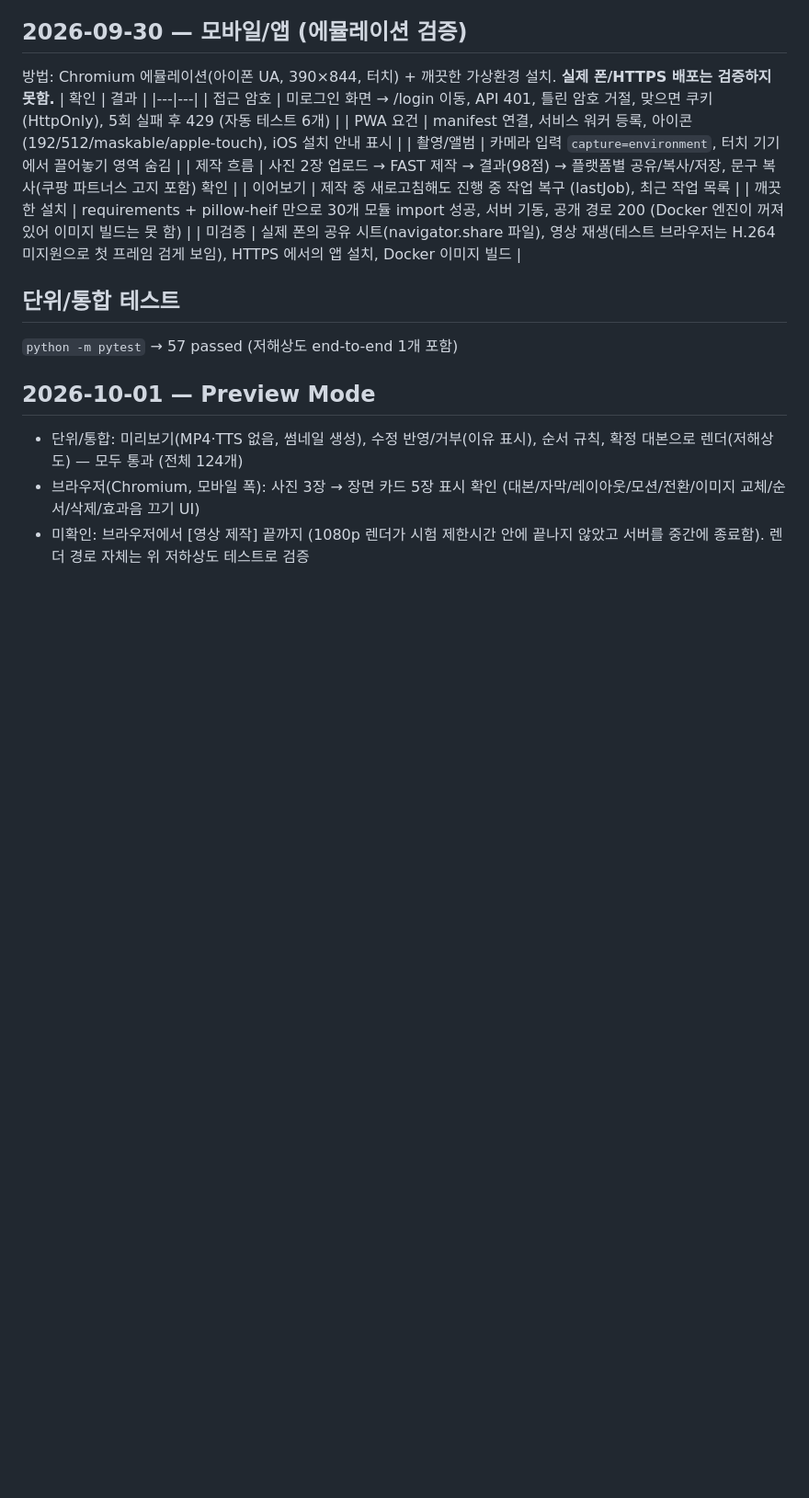
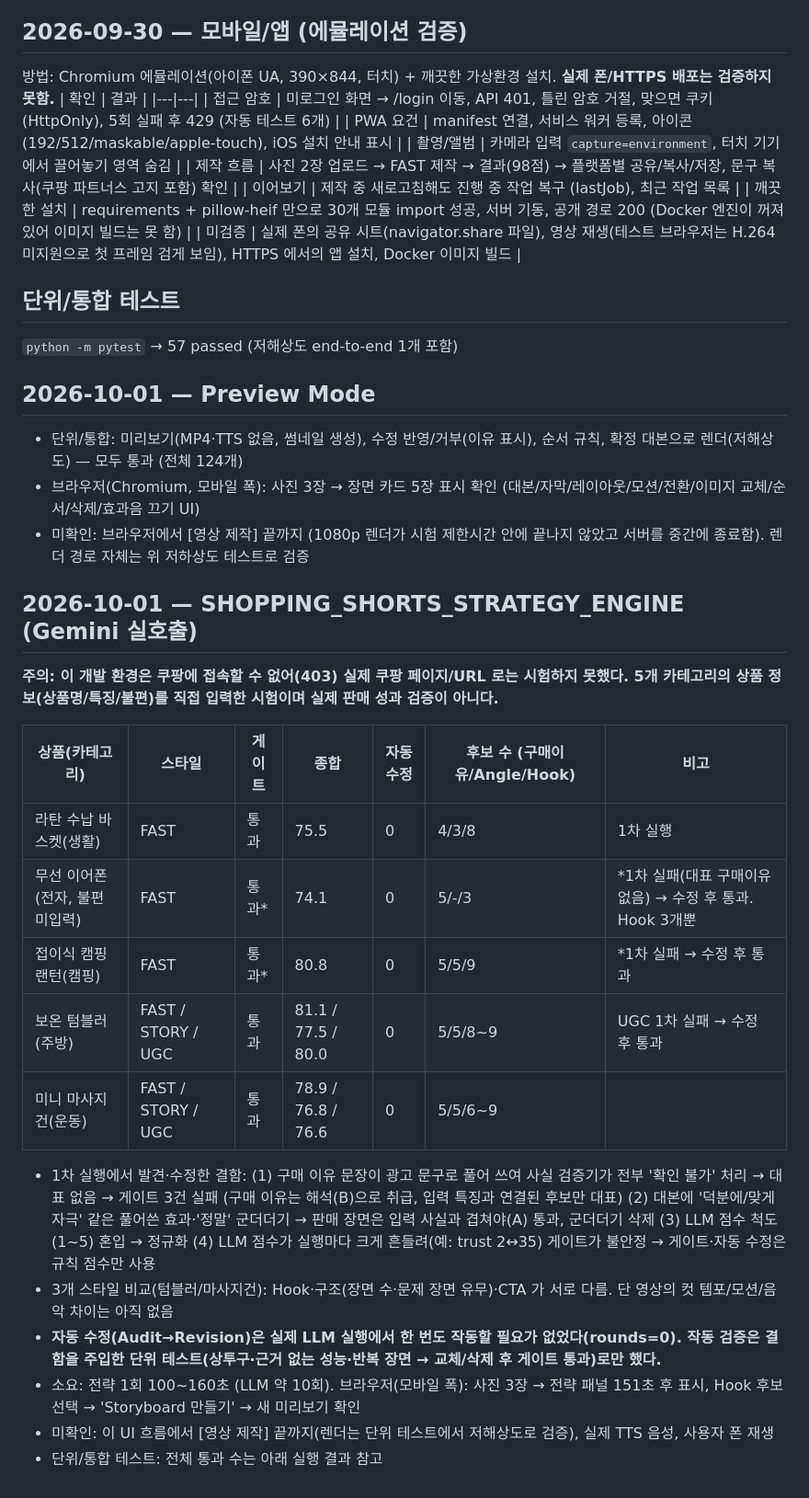
Before and after one commit to dkrkwnsdyd-lang/-, a Markdown page: TEST_RESULTS.md, the part around the change. Shown at 92% size. GitHub-like rendering; blank space fills up the shorter version.

Commit message:
Record strategy engine test results and status
Co-Authored-By: Claude Sonnet 5.5 <noreply@anthropic.com>
Claude-Session: https://claude.ai/code/session_01D2vnquM85d6AKCnwdMjDv3

```diff
--- a/TEST_RESULTS.md
+++ b/TEST_RESULTS.md
@@ -279,3 +279,22 @@ QA 개선 전 첫 8개는 모두 97~98점이었음 — 반복 화면을 못 잡
 - 단위/통합: 미리보기(MP4·TTS 없음, 썸네일 생성), 수정 반영/거부(이유 표시), 순서 규칙, 확정 대본으로 렌더(저해상도) — 모두 통과 (전체 124개)
 - 브라우저(Chromium, 모바일 폭): 사진 3장 → 장면 카드 5장 표시 확인 (대본/자막/레이아웃/모션/전환/이미지 교체/순서/삭제/효과음 끄기 UI)
 - 미확인: 브라우저에서 [영상 제작] 끝까지 (1080p 렌더가 시험 제한시간 안에 끝나지 않았고 서버를 중간에 종료함). 렌더 경로 자체는 위 저하상도 테스트로 검증
+
+
+## 2026-10-01 — SHOPPING_SHORTS_STRATEGY_ENGINE (Gemini 실호출)
+**주의: 이 개발 환경은 쿠팡에 접속할 수 없어(403) 실제 쿠팡 페이지/URL 로는 시험하지 못했다. 5개 카테고리의 상품 정보(상품명/특징/불편)를 직접 입력한 시험이며 실제 판매 성과 검증이 아니다.**
+
+| 상품(카테고리) | 스타일 | 게이트 | 종합 | 자동수정 | 후보 수 (구매이유/Angle/Hook) | 비고 |
+|---|---|---|---|---|---|---|
+| 라탄 수납 바스켓(생활) | FAST | 통과 | 75.5 | 0 | 4/3/8 | 1차 실행 |
+| 무선 이어폰(전자, 불편 미입력) | FAST | 통과* | 74.1 | 0 | 5/-/3 | *1차 실패(대표 구매이유 없음) → 수정 후 통과. Hook 3개뿐 |
+| 접이식 캠핑 랜턴(캠핑) | FAST | 통과* | 80.8 | 0 | 5/5/9 | *1차 실패 → 수정 후 통과 |
+| 보온 텀블러(주방) | FAST / STORY / UGC | 통과 | 81.1 / 77.5 / 80.0 | 0 | 5/5/8~9 | UGC 1차 실패 → 수정 후 통과 |
+| 미니 마사지건(운동) | FAST / STORY / UGC | 통과 | 78.9 / 76.8 / 76.6 | 0 | 5/5/6~9 | |
+
+- 1차 실행에서 발견·수정한 결함: (1) 구매 이유 문장이 광고 문구로 풀어 쓰여 사실 검증기가 전부 '확인 불가' 처리 → 대표 없음 → 게이트 3건 실패 (구매 이유는 해석(B)으로 취급, 입력 특징과 연결된 후보만 대표) (2) 대본에 '덕분에/맞게 자극' 같은 풀어쓴 효과·'정말' 군더더기 → 판매 장면은 입력 사실과 겹쳐야(A) 통과, 군더더기 삭제 (3) LLM 점수 척도(1~5) 혼입 → 정규화 (4) LLM 점수가 실행마다 크게 흔들려(예: trust 2↔35) 게이트가 불안정 → 게이트·자동 수정은 규칙 점수만 사용
+- 3개 스타일 비교(텀블러/마사지건): Hook·구조(장면 수·문제 장면 유무)·CTA 가 서로 다름. 단 영상의 컷 템포/모션/음악 차이는 아직 없음
+- **자동 수정(Audit→Revision)은 실제 LLM 실행에서 한 번도 작동할 필요가 없었다(rounds=0). 작동 검증은 결함을 주입한 단위 테스트(상투구·근거 없는 성능·반복 장면 → 교체/삭제 후 게이트 통과)로만 했다.**
+- 소요: 전략 1회 100~160초 (LLM 약 10회). 브라우저(모바일 폭): 사진 3장 → 전략 패널 151초 후 표시, Hook 후보 선택 → 'Storyboard 만들기' → 새 미리보기 확인
+- 미확인: 이 UI 흐름에서 [영상 제작] 끝까지(렌더는 단위 테스트에서 저해상도로 검증), 실제 TTS 음성, 사용자 폰 재생
+- 단위/통합 테스트: 전체 통과 수는 아래 실행 결과 참고
```
Also changed, not shown: PROJECT_STATUS.md (+4 -0 lines).
